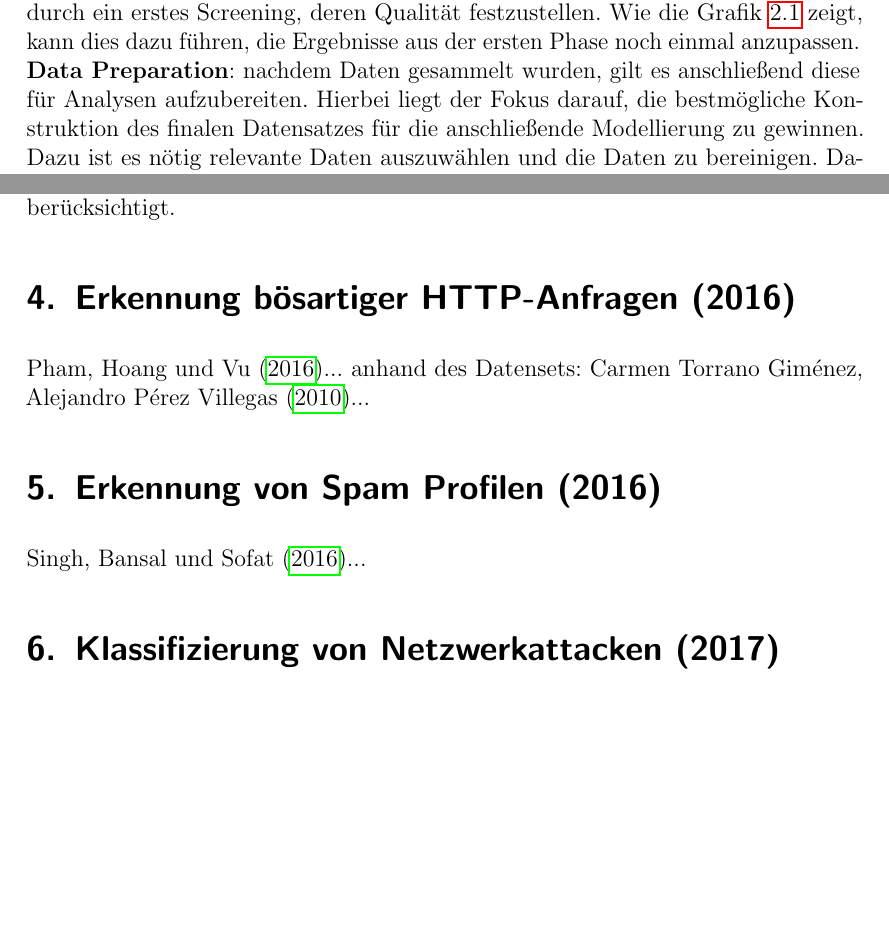
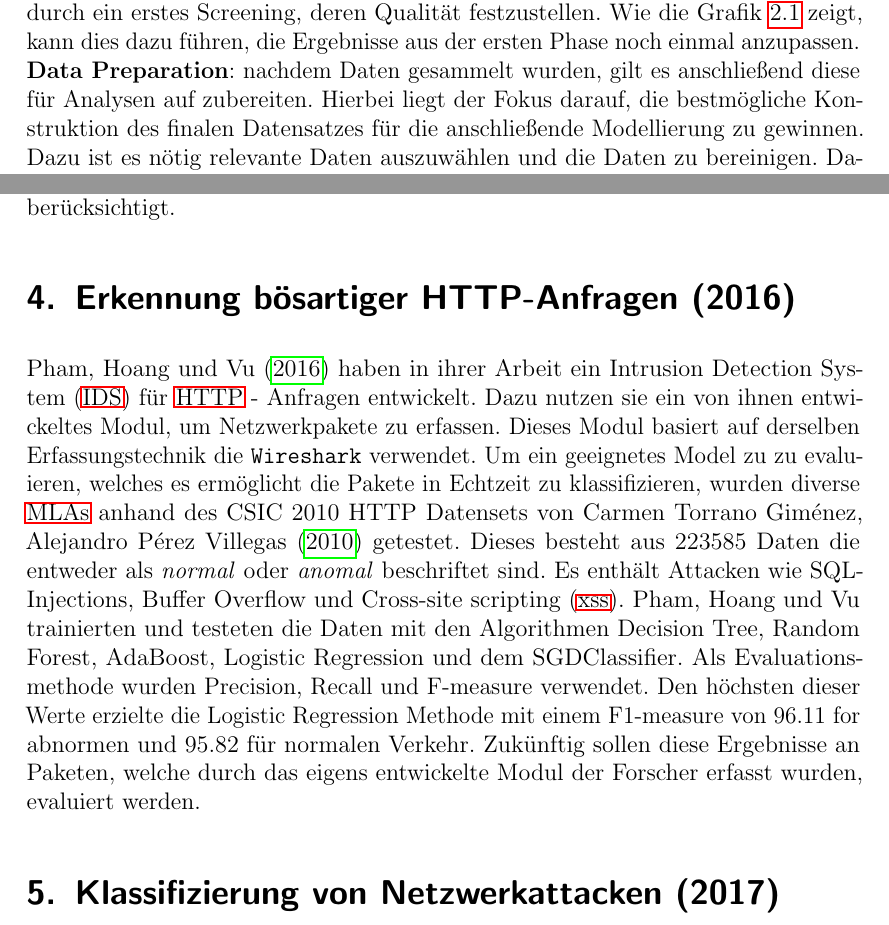
Before and after one commit to KathiBrown/MA, a LaTeX document (MasterarbeitRodi/MasterRodi.tex): two parts of pages 13 and 23 of 44, joined at a grey line, cut so that both start at the same text, the shorter picture padded with empty space. Compiled offline with pdfLaTeX.

Commit message:
finished "Erkennung bösartiger HTTP-Anfragen"

```diff
--- a/MasterarbeitRodi/MasterRodi.tex
+++ b/MasterarbeitRodi/MasterRodi.tex
@@ -229,5 +229,4 @@ Dieser Prozess beschreibt eine Methodik für Data Scientists, um eine effiziente
 \end{center}
 \textbf{Business Understanding}: diese Phase beschäftigt sich mit der Frage nach dem Ziel der Analyse. Dementsprechend, werden die Aufgaben erstellt und ein Plan festgelegt.\\
 \textbf{Data Understanding}: die zweite Phase zielt darauf ab Daten zu sammeln und durch ein erstes Screening, deren Qualität festzustellen. Wie die Grafik \ref{fig:crisp} zeigt, kann dies dazu führen, die Ergebnisse aus der ersten Phase noch einmal anzupassen.\\
-\textbf{Data Preparation}: nachdem Daten gesammelt wurden, gilt es anschließend diese für Analysen aufzubereiten. Hierbei liegt der Fokus darauf, die bestmögliche Konstruktion des finalen Datensatzes für die anschließende Modellierung zu gewinnen. Dazu ist es nötig relevante Daten auszuwählen und die Daten zu bereinigen. Dazu gehört sowohl das Entfernen und Korrigieren von Datenfehlern, als auch das Schätzen fehlender Daten durch Interpolation beispielsweise.\\
-\textbf{Modeling}: diese Phase beschäftigt sich mit der Auswahl einer adäquaten Modellierungstechnik, wie zum Beispiel der Verwendung eines Decision Trees oder eines Neuronalen Netzes. Dazu gehört das kreieren eines Test- und eines Trainingsdatensets, womit verschiedene Modelle getestet werden können. Gegebenenfalls bedarf dies dem Wiederholen der Datenvorbereitung, um ein Datenset nochmals zu adjustieren.\\
+\textbf{Data Preparation}: nachdem Daten gesammelt wurden, gilt es anschließend diese für Analysen auf zubereiten. Hierbei liegt der Fokus darauf, die bestmögliche Konstruktion des finalen Datensatzes für die anschließende Modellierung zu gewinnen. Dazu ist es nötig relevante Daten auszuwählen und die Daten zu bereinigen. Dazu gehört sowohl das Entfernen und Korrigieren von Datenfehlern, als auch das Schätzen fehlender Daten durch Interpolation beispielsweise.\\
@@ -333,11 +337,7 @@ Wie die Ergebnisse zeigen, erzielt das Datenset mit den Top 200 Features, welche
 Wie sich demonstrieren ließ, ist es möglich bösartige Office Dokumente durch eine Analyse deren Pfade zu erkennen.
 Die Untersuchung beschränkt sich jedoch auf direkte Gefahren innerhalb von Dokumenten. Indirekte Gefahren, wie etwa die durch weiterführende Links, wurden in dieser Forschungsarbeit nicht berücksichtigt.
 \section{Erkennung bösartiger HTTP-Anfragen (2016)}
-\textcite{Pham2016}...
-anhand des Datensets: \textcite{csic}...
-%
-\section{Erkennung von Spam Profilen (2016)}
-\textcite{singh2016novel}...
+\textcite{Pham2016} haben in ihrer Arbeit ein \ac{ids} für \ac{http} - Anfragen entwickelt. Dazu nutzen sie ein von ihnen entwickeltes Modul, um Netzwerkpakete zu erfassen. Dieses Modul basiert auf derselben Erfassungstechnik die \texttt{Wireshark} verwendet. Um ein geeignetes Model zu zu evaluieren, welches es ermöglicht die Pakete in Echtzeit zu klassifizieren, wurden diverse \ac{mlas} anhand des CSIC 2010 HTTP Datensets von \textcite{csic} getestet. Dieses besteht aus 223585 Daten die entweder als \emph{normal} oder \emph{anomal} beschriftet sind. Es enthält Attacken wie SQL-Injections, Buffer Overflow und \ac{xss}. \citeauthor{Pham2016} trainierten und testeten die Daten mit den Algorithmen Decision Tree, Random Forest, AdaBoost, Logistic Regression und dem  SGDClassifier. Als Evaluationsmethode wurden Precision, Recall und F-measure verwendet. Den höchsten dieser Werte erzielte die Logistic Regression Methode mit einem F1-measure von 96.11 for abnormen und 95.82 für normalen Verkehr. Zukünftig sollen diese Ergebnisse an Paketen, welche durch das eigens entwickelte Modul der Forscher erfasst wurden, evaluiert werden.
 %
 \section{Klassifizierung von Netzwerkattacken (2017)}
 \textcite{Yin2017}....
```
Also changed, not shown: MasterarbeitRodi/MasterRodi.pdf, MasterarbeitRodi/MasterRodi.tex (18 more changed lines), 6 other files.
